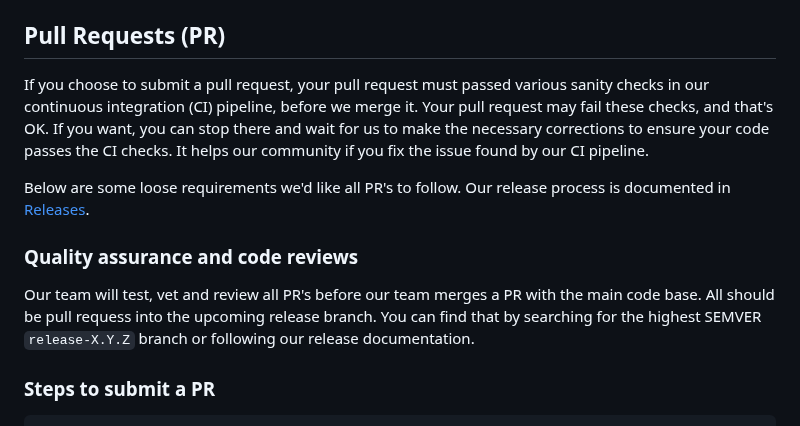
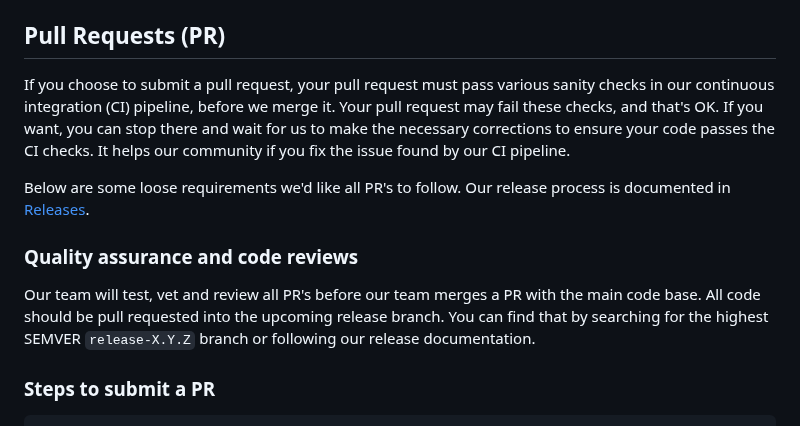
Before and after one commit to cisagov/LME, a Markdown page: CONTRIBUTING.md, the part around the change. Rendered like a GitHub page.

Commit message:
small clarifications

```diff
--- a/CONTRIBUTING.md
+++ b/CONTRIBUTING.md
@@ -25,13 +25,13 @@ Example:
 
 ## Pull Requests (PR)
 
-If you choose to submit a pull request, your pull request must passed various sanity checks in our continuous integration (CI) pipeline, before we merge it. Your pull request may fail these checks, and that's OK. If you want, you can stop there and wait for us to make the necessary corrections to ensure your code passes the CI checks. It helps our community if you fix the issue found by our CI pipeline.
+If you choose to submit a pull request, your pull request must pass various sanity checks in our continuous integration (CI) pipeline, before we merge it. Your pull request may fail these checks, and that's OK. If you want, you can stop there and wait for us to make the necessary corrections to ensure your code passes the CI checks. It helps our community if you fix the issue found by our CI pipeline.
 
 Below are some loose requirements we'd like all PR's to follow. Our release process is documented in [Releases](releases.md).
 
 ### Quality assurance and code reviews
 
-Our team will test, vet and review all PR's before our team merges a PR with the main code base. All should be pull requess into the upcoming release branch. You can find that by searching for the highest SEMVER `release-X.Y.Z` branch or following our release documentation.
+Our team will test, vet and review all PR's before our team merges a PR with the main code base. All code should be pull requested into the upcoming release branch. You can find that by searching for the highest SEMVER `release-X.Y.Z` branch or following our release documentation.
 
 ### Steps to submit a PR
 	- All PRs should request merges back into LME's *CLOSEST* Major or Minor upcoming release branch `release-X.Y.Z`. This will be viewable in the branch list on Github. You can also refer to our release documentation for guidance.
```
